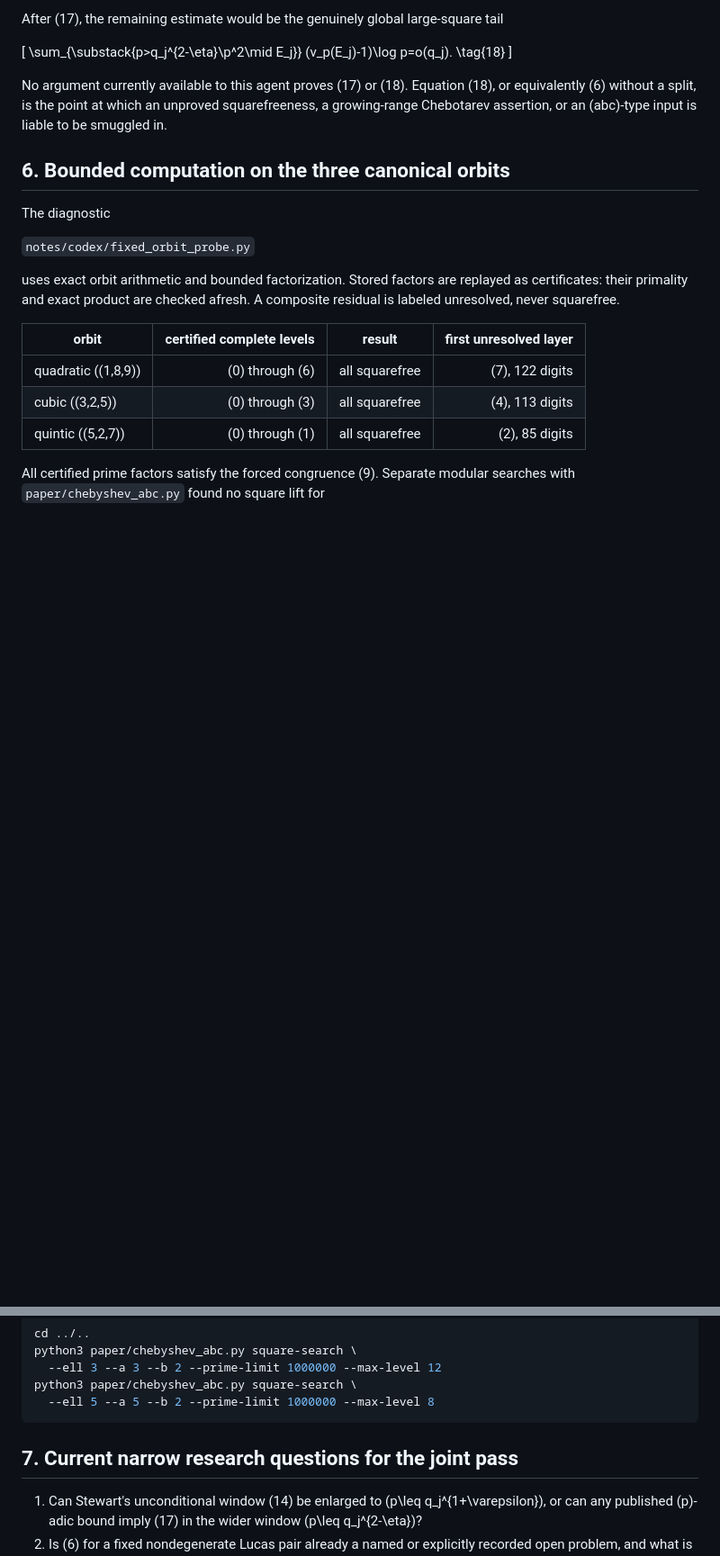
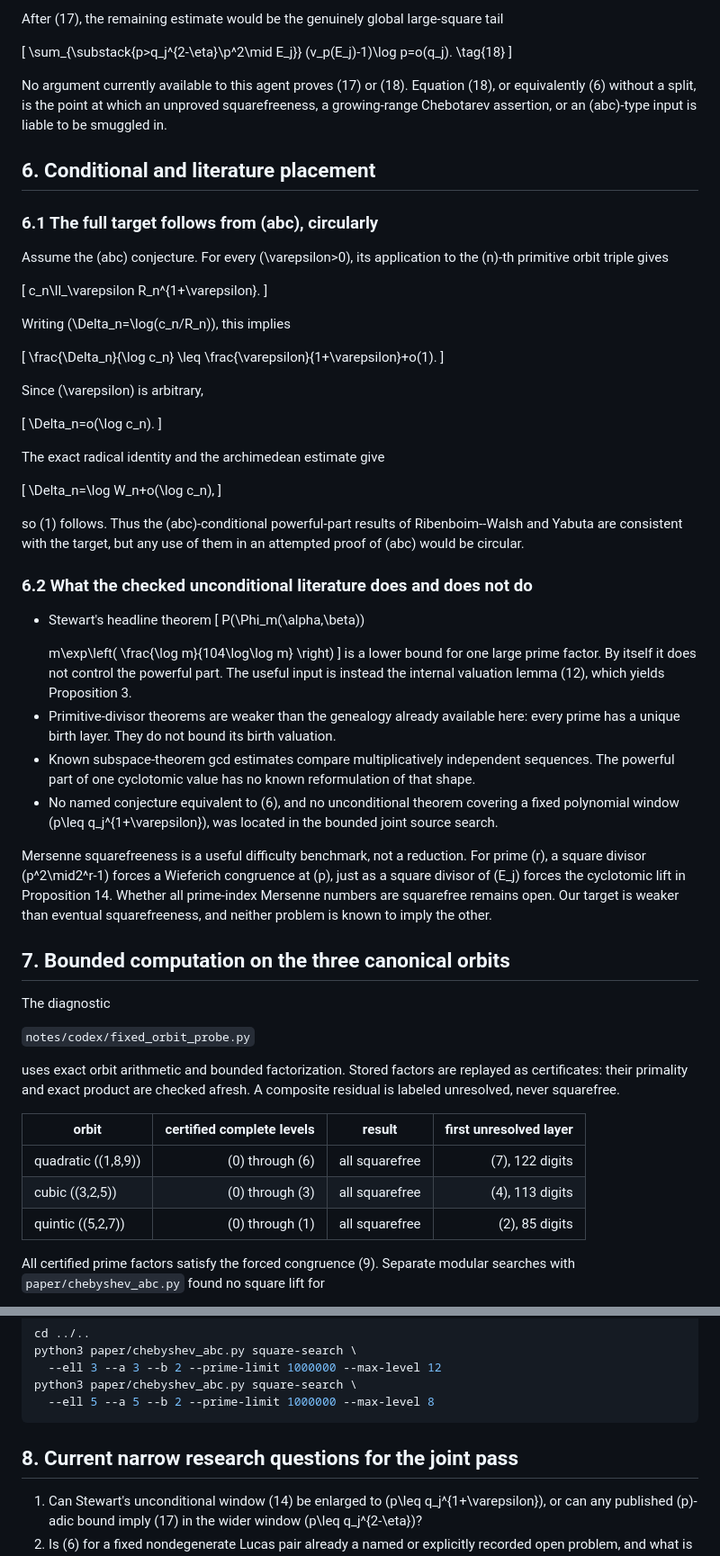
Before and after one commit to Magnus-Gille/abc-conjecture, a Markdown page: notes/codex/fixed-orbit-reduction.md, 2 parts joined by grey strips. Shown at 90% size. GitHub-like rendering; blank space fills up the shorter version.

Commit message:
Draft joint Phase 6 fixed-orbit map

````diff
--- a/notes/codex/fixed-orbit-reduction.md
+++ b/notes/codex/fixed-orbit-reduction.md
@@ -458,7 +490,73 @@ Equation (18), or equivalently (6) without a split, is the point at which
 an unproved squarefreeness, a growing-range Chebotarev assertion, or an
 \(abc\)-type input is liable to be smuggled in.
 
-## 6. Bounded computation on the three canonical orbits
+## 6. Conditional and literature placement
+
+### 6.1 The full target follows from \(abc\), circularly
+
+Assume the \(abc\) conjecture.  For every \(\varepsilon>0\), its
+application to the \(n\)-th primitive orbit triple gives
+
+\[
+c_n\ll_\varepsilon R_n^{1+\varepsilon}.
+\]
+
+Writing \(\Delta_n=\log(c_n/R_n)\), this implies
+
+\[
+\frac{\Delta_n}{\log c_n}
+\leq
+\frac{\varepsilon}{1+\varepsilon}+o(1).
+\]
+
+Since \(\varepsilon\) is arbitrary,
+
+\[
+\Delta_n=o(\log c_n).
+\]
+
+The exact radical identity and the archimedean estimate give
+
+\[
+\Delta_n=\log W_n+o(\log c_n),
+\]
+
+so (1) follows.  Thus the \(abc\)-conditional powerful-part results of
+Ribenboim--Walsh and Yabuta are consistent with the target, but any use
+of them in an attempted proof of \(abc\) would be circular.
+
+### 6.2 What the checked unconditional literature does and does not do
+
+- Stewart's headline theorem
+  \[
+  P(\Phi_m(\alpha,\beta))
+  >
+  m\exp\left(
+  \frac{\log m}{104\log\log m}
+  \right)
+  \]
+  is a lower bound for one large prime factor.  By itself it does not
+  control the powerful part.  The useful input is instead the internal
+  valuation lemma (12), which yields Proposition 3.
+- Primitive-divisor theorems are weaker than the genealogy already
+  available here: every prime has a unique birth layer.  They do not
+  bound its birth valuation.
+- Known subspace-theorem gcd estimates compare multiplicatively
+  independent sequences.  The powerful part of one cyclotomic value has
+  no known reformulation of that shape.
+- No named conjecture equivalent to (6), and no unconditional theorem
+  covering a fixed polynomial window \(p\leq q_j^{1+\varepsilon}\), was
+  located in the bounded joint source search.
+
+Mersenne squarefreeness is a useful difficulty benchmark, not a
+reduction.  For prime \(r\), a square divisor \(p^2\mid2^r-1\) forces a
+Wieferich congruence at \(p\), just as a square divisor of \(E_j\) forces
+the cyclotomic lift in Proposition 14.  Whether all prime-index
+Mersenne numbers are squarefree remains open.  Our target is weaker
+than eventual squarefreeness, and neither problem is known to imply the
+other.
+
+## 7. Bounded computation on the three canonical orbits
 
 The diagnostic
 
@@ -502,7 +600,7 @@ python3 paper/chebyshev_abc.py square-search \
   --ell 5 --a 5 --b 2 --prime-limit 1000000 --max-level 8
 ```
 
-## 7. Current narrow research questions for the joint pass
+## 8. Current narrow research questions for the joint pass
 
 1. Can Stewart's unconditional window (14) be enlarged to
    \(p\leq q_j^{1+\varepsilon}\), or can any published \(p\)-adic bound
````
Also changed, not shown: other parts of notes/codex/fixed-orbit-reduction.md (+33 -1 lines), paper/fixed-orbit-phase6-map.md (added, +392 -0 lines).
